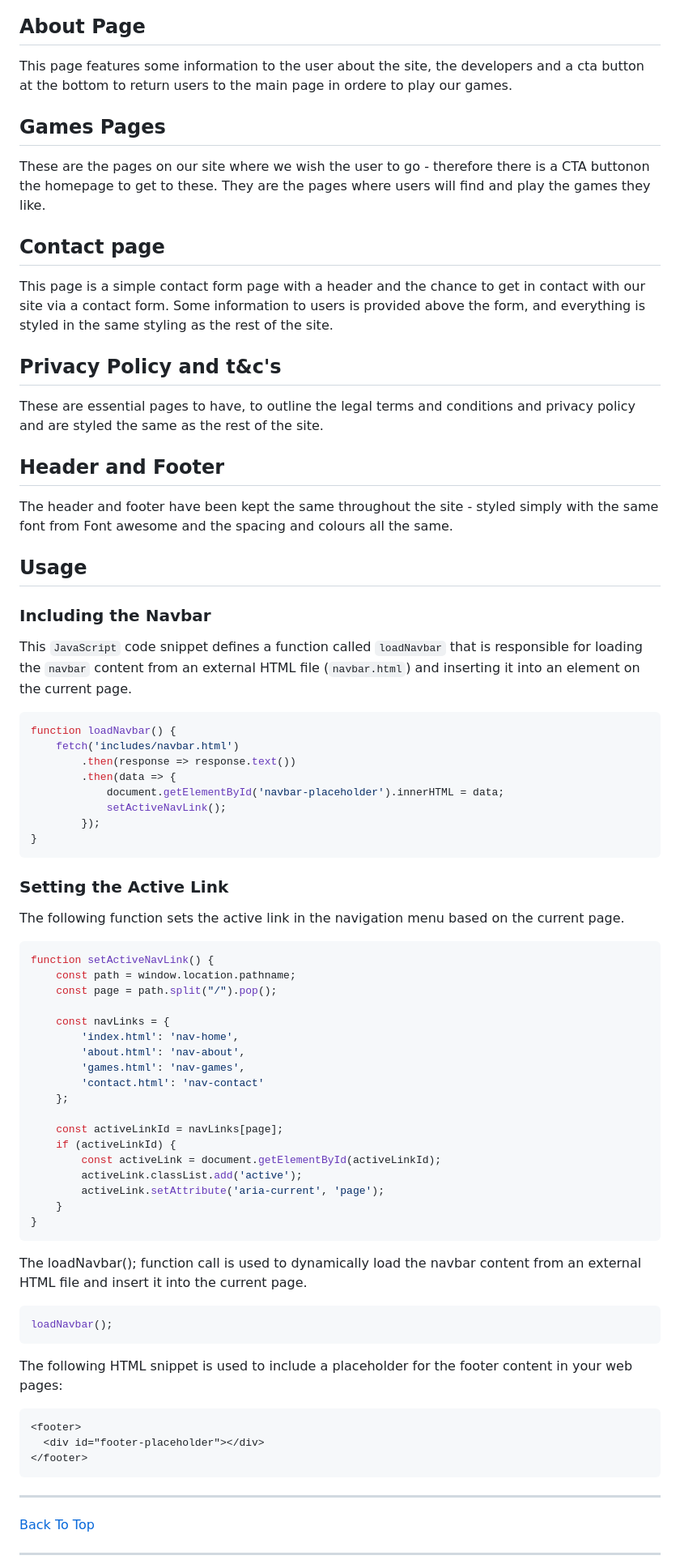
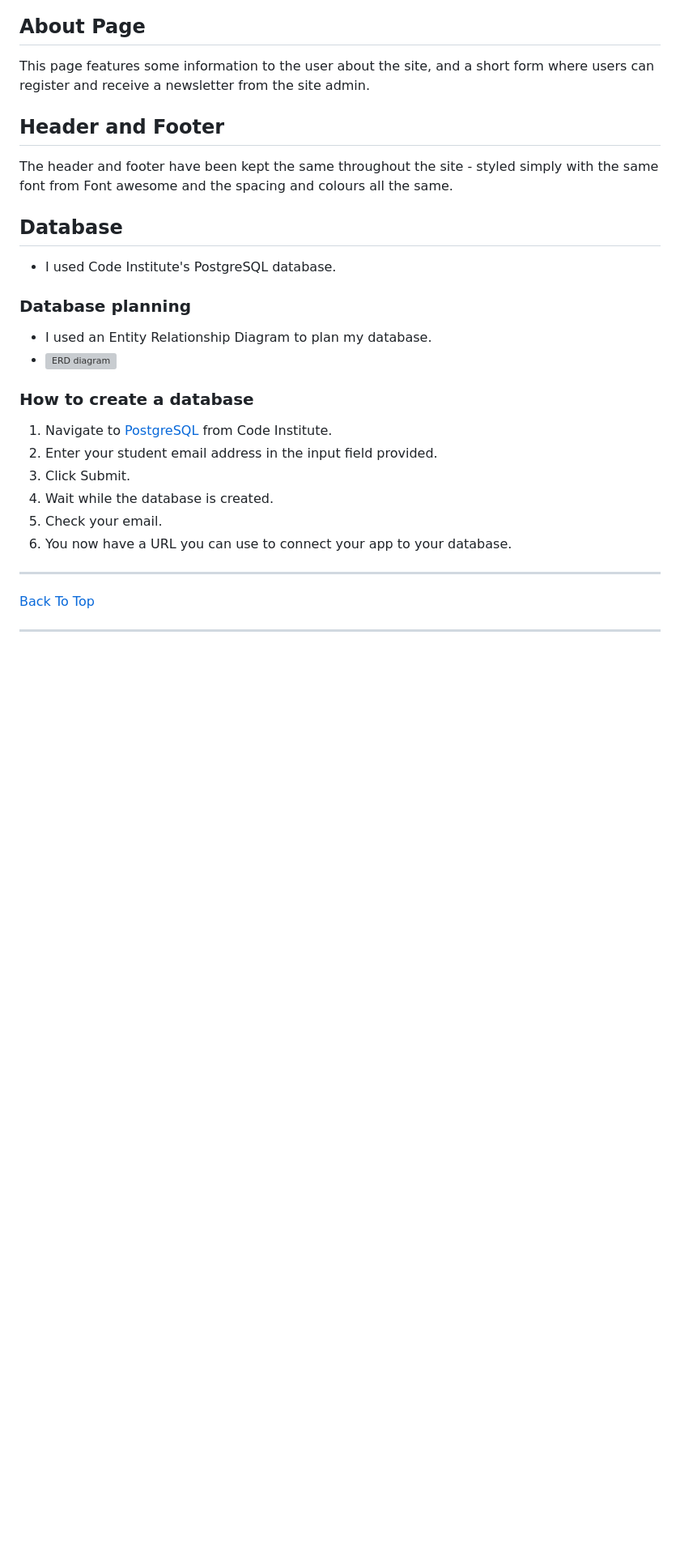
Before and after one commit to IsaacNicholls1/vin-rouge, a Markdown page: README.md, the part around the change printed below. Shown: that part at 81% size. Drawn GitHub-style; blank space fills up the shorter version; grey boxes are pictures that could not be loaded.

````diff
--- a/README.md
+++ b/README.md
@@ -131,75 +153,24 @@ Once the user has clicked the buttonn to navigate to the games pages and entered
 
 ## About Page
-This page features some information to the user about the site, the developers and a cta button at the bottom to return users to the main page in ordere to play our games.
-
-## Games Pages
-These are the pages on our site where we wish the user to go - therefore there is a CTA buttonon the homepage to get to these. They are the pages where users will find and play the games they like.
-
-## Contact page
-This page is a simple contact form page with a header and the chance to get in contact with our site via a contact form. Some information to users is provided above the form, and everything is styled in the same styling as the rest of the site.
-
-## Privacy Policy and t&c's
-These are essential pages to have, to outline the legal terms and conditions and privacy policy and are styled the same as the rest of the site.
+This page features some information to the user about the site, and a short form where users can register and receive a newsletter from the site admin.
 
 ## Header and Footer
 The header and footer have been kept the same throughout the site - styled simply with the same font from Font awesome and the spacing and colours all the same.
 
-## Usage
+## Database
+- I used Code Institute's PostgreSQL database.
 
-### Including the Navbar
+### Database planning
+- I used an Entity Relationship Diagram to plan my database.
+- ![ERD diagram](https://dbdiagram.io/d/679a5bb3263d6cf9a06e72c2)
 
-This `JavaScript` code snippet defines a function called `loadNavbar` that is responsible for loading the `navbar` content from an external HTML file (`navbar.html`) and inserting it into an element on the current page.
-
-``` javascript
-function loadNavbar() {
-    fetch('includes/navbar.html')
-        .then(response => response.text())
-        .then(data => {
-            document.getElementById('navbar-placeholder').innerHTML = data;
-            setActiveNavLink();
-        });
-}
-```
-
-### Setting the Active Link
-
-The following function sets the active link in the navigation menu based on the current page.
-
-``` javascript
-function setActiveNavLink() {
-    const path = window.location.pathname;
-    const page = path.split("/").pop();
-
-    const navLinks = {
-        'index.html': 'nav-home',
-        'about.html': 'nav-about',
-        'games.html': 'nav-games',
-        'contact.html': 'nav-contact'
-    };
-
-    const activeLinkId = navLinks[page];
-    if (activeLinkId) {
-        const activeLink = document.getElementById(activeLinkId);
-        activeLink.classList.add('active');
-        activeLink.setAttribute('aria-current', 'page');
-    }
-}
-```
-
-The loadNavbar(); function call is used to dynamically load the navbar content from an external HTML file and insert it into the current page.
-
-```javascript
-loadNavbar();
-```
-
-The following HTML snippet is used to include a placeholder for the footer content in your web pages:
-
-```html
-<footer>
-  <div id="footer-placeholder"></div>
-</footer>
-```
-
+### How to create a database
+1. Navigate to [PostgreSQL](https://dbs.ci-dbs.net/) from Code Institute.
+2. Enter your student email address in the input field provided.
+3. Click Submit.
+4. Wait while the database is created.
+5. Check your email.
+6. You now have a URL you can use to connect your app to your database.
 
 <hr>
 <p><a href="#contents">Back To Top</a></p>
````
Also changed, not shown: other parts of README.md (+253 -154 lines).
